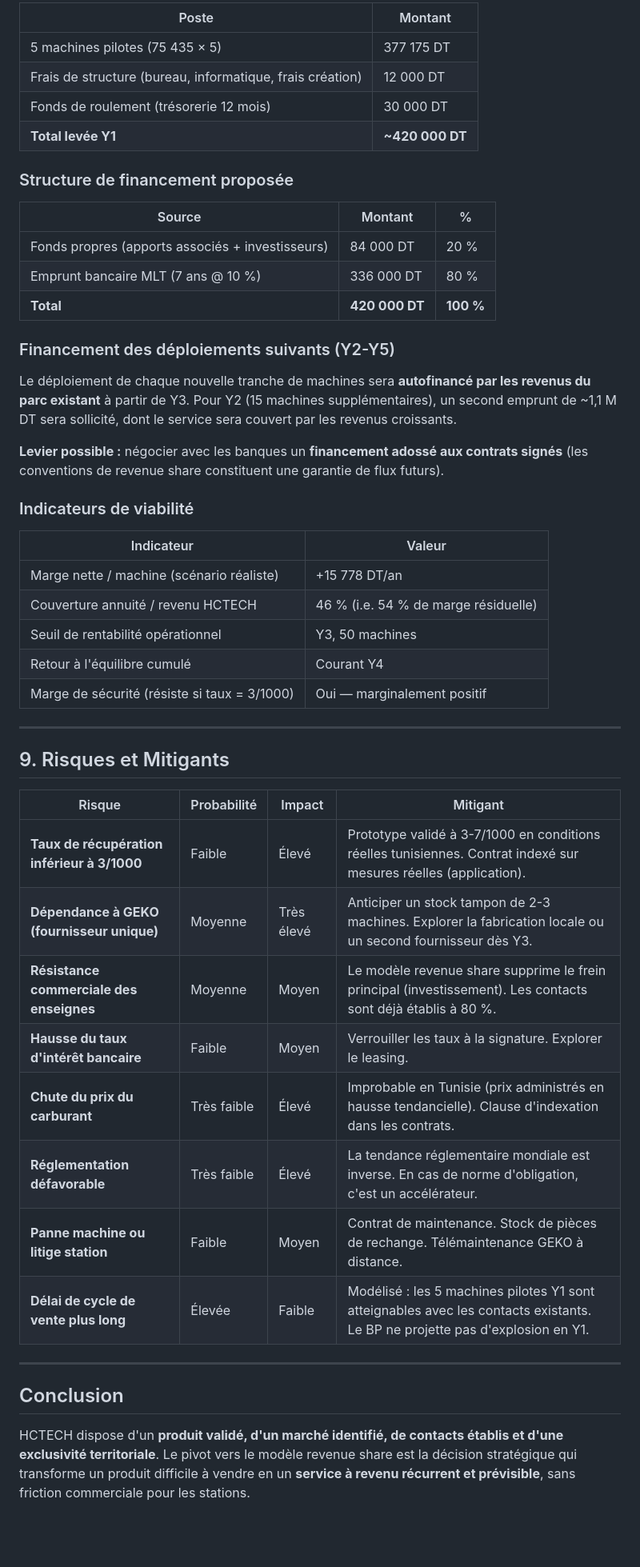
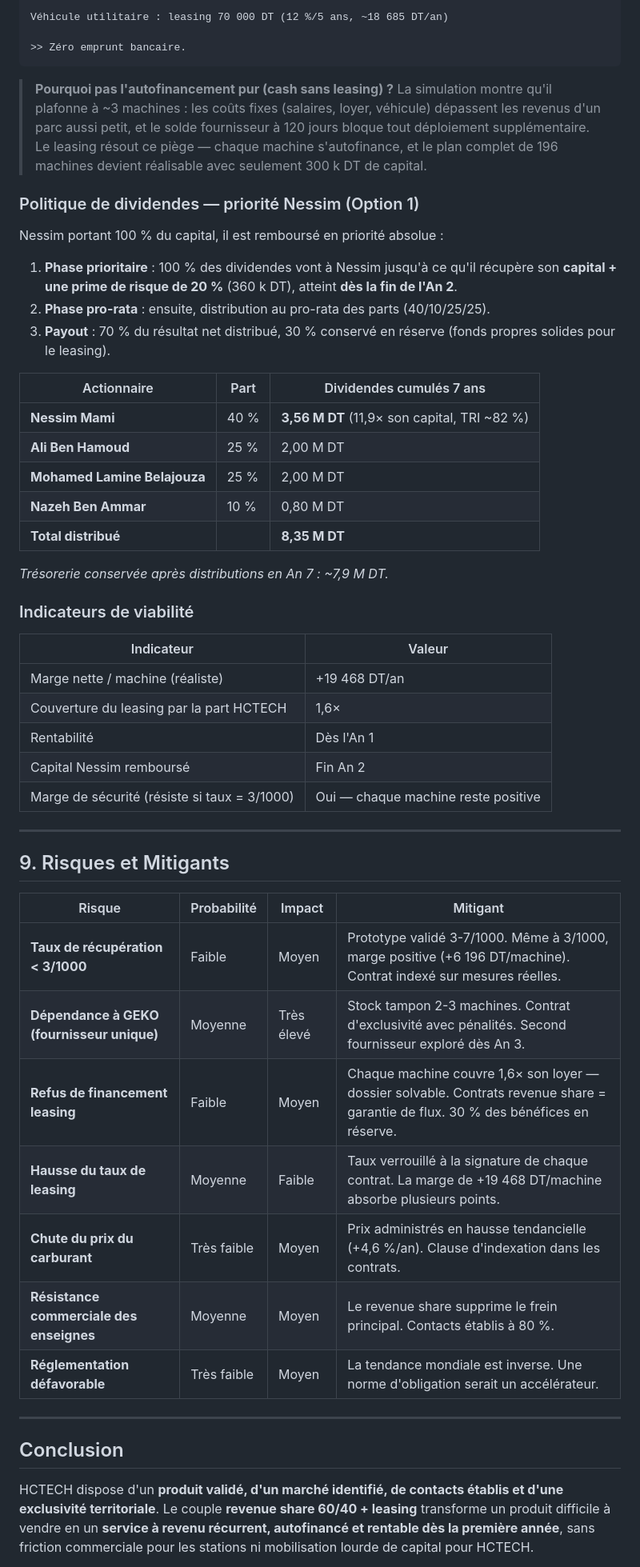
Before and after one commit to ridha0475/hctech-bp-2025, a Markdown page: BP_HCTECH_2025_RevenueShare.md, the part around one of its changes. Shown at 80% size. GitHub-like rendering; blank space fills up the shorter version.

````diff
--- a/BP_HCTECH_2025_RevenueShare.md
+++ b/BP_HCTECH_2025_RevenueShare.md
@@ -376,34 +333,38 @@ Le modèle revenue share exige que **HCTECH porte le financement des machines**.
 
-| Poste | Montant |
-|---|---|
-| 5 machines pilotes (75 435 × 5) | 377 175 DT |
-| Frais de structure (bureau, informatique, frais création) | 12 000 DT |
-| Fonds de roulement (trésorerie 12 mois) | 30 000 DT |
-| **Total levée Y1** | **~420 000 DT** |
+Véhicule utilitaire : leasing 70 000 DT (12 %/5 ans, ~18 685 DT/an)
 
-### Structure de financement proposée
+>> Zéro emprunt bancaire.
+```
 
-| Source | Montant | % |
+> **Pourquoi pas l'autofinancement pur (cash sans leasing) ?** La simulation montre qu'il plafonne à ~3 machines : les coûts fixes (salaires, loyer, véhicule) dépassent les revenus d'un parc aussi petit, et le solde fournisseur à 120 jours bloque tout déploiement supplémentaire. Le leasing résout ce piège — chaque machine s'autofinance, et le plan complet de 196 machines devient réalisable avec seulement 300 k DT de capital.
+
+### Politique de dividendes — priorité Nessim (Option 1)
+
+Nessim portant 100 % du capital, il est remboursé en priorité absolue :
+
+1. **Phase prioritaire** : 100 % des dividendes vont à Nessim jusqu'à ce qu'il récupère son **capital + une prime de risque de 20 %** (360 k DT), atteint **dès la fin de l'An 2**.
+2. **Phase pro-rata** : ensuite, distribution au pro-rata des parts (40/10/25/25).
+3. **Payout** : 70 % du résultat net distribué, 30 % conservé en réserve (fonds propres solides pour le leasing).
+
+| Actionnaire | Part | Dividendes cumulés 7 ans |
 |---|---|---|
-| Fonds propres (apports associés + investisseurs) | 84 000 DT | 20 % |
-| Emprunt bancaire MLT (7 ans @ 10 %) | 336 000 DT | 80 % |
-| **Total** | **420 000 DT** | **100 %** |
+| **Nessim Mami** | 40 % | **3,56 M DT** (11,9× son capital, TRI ~82 %) |
+| **Ali Ben Hamoud** | 25 % | 2,00 M DT |
+| **Mohamed Lamine Belajouza** | 25 % | 2,00 M DT |
+| **Nazeh Ben Ammar** | 10 % | 0,80 M DT |
+| **Total distribué** | | **8,35 M DT** |
 
-### Financement des déploiements suivants (Y2-Y5)
-
-Le déploiement de chaque nouvelle tranche de machines sera **autofinancé par les revenus du parc existant** à partir de Y3. Pour Y2 (15 machines supplémentaires), un second emprunt de ~1,1 M DT sera sollicité, dont le service sera couvert par les revenus croissants.
-
-**Levier possible :** négocier avec les banques un **financement adossé aux contrats signés** (les conventions de revenue share constituent une garantie de flux futurs).
+*Trésorerie conservée après distributions en An 7 : ~7,9 M DT.*
 
 ### Indicateurs de viabilité
 
 | Indicateur | Valeur |
 |---|---|
-| Marge nette / machine (scénario réaliste) | +15 778 DT/an |
-| Couverture annuité / revenu HCTECH | 46 % (i.e. 54 % de marge résiduelle) |
-| Seuil de rentabilité opérationnel | Y3, 50 machines |
-| Retour à l'équilibre cumulé | Courant Y4 |
-| Marge de sécurité (résiste si taux = 3/1000) | Oui — marginalement positif |
+| Marge nette / machine (réaliste) | +19 468 DT/an |
+| Couverture du leasing par la part HCTECH | 1,6× |
+| Rentabilité | Dès l'An 1 |
+| Capital Nessim remboursé | Fin An 2 |
+| Marge de sécurité (résiste si taux = 3/1000) | Oui — chaque machine reste positive |
 
 ---
 
@@ -411,18 +372,17 @@ Le déploiement de chaque nouvelle tranche de machines sera **autofinancé par l
 
 | Risque | Probabilité | Impact | Mitigant |
 |---|---|---|---|
-| **Taux de récupération inférieur à 3/1000** | Faible | Élevé | Prototype validé à 3-7/1000 en conditions réelles tunisiennes. Contrat indexé sur mesures réelles (application). |
-| **Dépendance à GEKO (fournisseur unique)** | Moyenne | Très élevé | Anticiper un stock tampon de 2-3 machines. Explorer la fabrication locale ou un second fournisseur dès Y3. |
-| **Résistance commerciale des enseignes** | Moyenne | Moyen | Le modèle revenue share supprime le frein principal (investissement). Les contacts sont déjà établis à 80 %. |
-| **Hausse du taux d'intérêt bancaire** | Faible | Moyen | Verrouiller les taux à la signature. Explorer le leasing. |
-| **Chute du prix du carburant** | Très faible | Élevé | Improbable en Tunisie (prix administrés en hausse tendancielle). Clause d'indexation dans les contrats. |
-| **Réglementation défavorable** | Très faible | Élevé | La tendance réglementaire mondiale est inverse. En cas de norme d'obligation, c'est un accélérateur. |
-| **Panne machine ou litige station** | Faible | Moyen | Contrat de maintenance. Stock de pièces de rechange. Télémaintenance GEKO à distance. |
-| **Délai de cycle de vente plus long** | Élevée | Faible | Modélisé : les 5 machines pilotes Y1 sont atteignables avec les contacts existants. Le BP ne projette pas d'explosion en Y1. |
+| **Taux de récupération < 3/1000** | Faible | Moyen | Prototype validé 3-7/1000. Même à 3/1000, marge positive (+6 196 DT/machine). Contrat indexé sur mesures réelles. |
+| **Dépendance à GEKO (fournisseur unique)** | Moyenne | Très élevé | Stock tampon 2-3 machines. Contrat d'exclusivité avec pénalités. Second fournisseur exploré dès An 3. |
+| **Refus de financement leasing** | Faible | Moyen | Chaque machine couvre 1,6× son loyer — dossier solvable. Contrats revenue share = garantie de flux. 30 % des bénéfices en réserve. |
+| **Hausse du taux de leasing** | Moyenne | Faible | Taux verrouillé à la signature de chaque contrat. La marge de +19 468 DT/machine absorbe plusieurs points. |
+| **Chute du prix du carburant** | Très faible | Moyen | Prix administrés en hausse tendancielle (+4,6 %/an). Clause d'indexation dans les contrats. |
+| **Résistance commerciale des enseignes** | Moyenne | Moyen | Le revenue share supprime le frein principal. Contacts établis à 80 %. |
+| **Réglementation défavorable** | Très faible | Moyen | La tendance mondiale est inverse. Une norme d'obligation serait un accélérateur. |
 
 ---
 
 ## Conclusion
 
-HCTECH dispose d'un **produit validé, d'un marché identifié, de contacts établis et d'une exclusivité territoriale**. Le pivot vers le modèle revenue share est la décision stratégique qui transforme un produit difficile à vendre en un **service à revenu récurrent et prévisible**, sans friction commerciale pour les stations.
+HCTECH dispose d'un **produit validé, d'un marché identifié, de contacts établis et d'une exclusivité territoriale**. Le couple **revenue share 60/40 + leasing** transforme un produit difficile à vendre en un **service à revenu récurrent, autofinancé et rentable dès la première année**, sans friction commerciale pour les stations ni mobilisation lourde de capital pour HCTECH.
 
````
Also changed, not shown: other parts of BP_HCTECH_2025_RevenueShare.md (+141 -186 lines).
